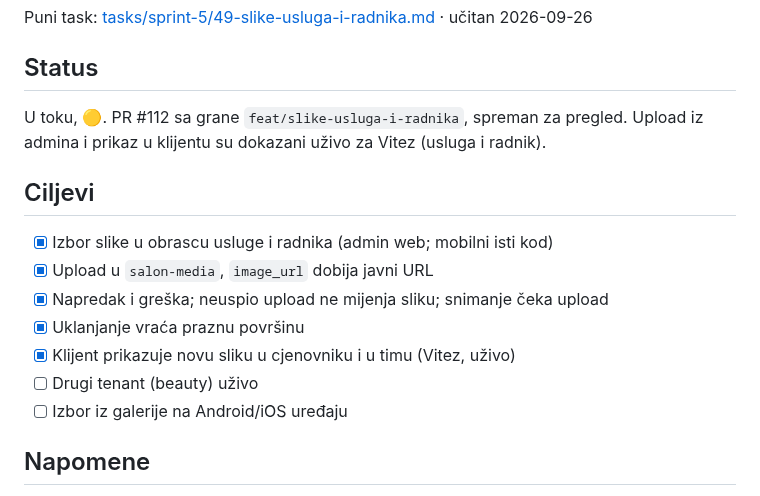
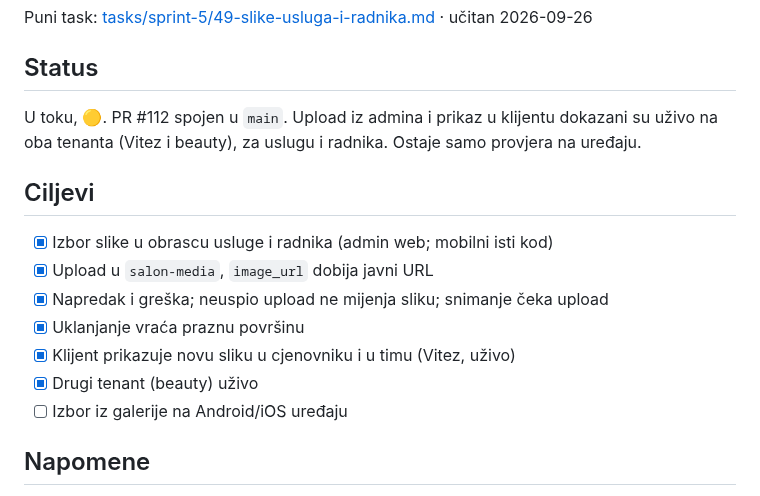
Before and after one commit to htuco/salon-booking-platform, a Markdown page: tasks/CURRENT.md, the part around the change. Drawn GitHub-style.

```diff
--- a/tasks/CURRENT.md
+++ b/tasks/CURRENT.md
@@ -4,8 +4,8 @@ Puni task: [tasks/sprint-5/49-slike-usluga-i-radnika.md](sprint-5/49-slike-uslug
 
 ## Status
 
-U toku, 🟡. PR #112 sa grane `feat/slike-usluga-i-radnika`, spreman za pregled. Upload iz admina
-i prikaz u klijentu su dokazani uživo za Vitez (usluga i radnik).
+U toku, 🟡. PR #112 spojen u `main`. Upload iz admina i prikaz u klijentu dokazani su uživo na oba
+tenanta (Vitez i beauty), za uslugu i radnika. Ostaje samo provjera na uređaju.
 
 ## Ciljevi
 
@@ -14,7 +14,7 @@ i prikaz u klijentu su dokazani uživo za Vitez (usluga i radnik).
 - [x] Napredak i greška; neuspio upload ne mijenja sliku; snimanje čeka upload
 - [x] Uklanjanje vraća praznu površinu
 - [x] Klijent prikazuje novu sliku u cjenovniku i u timu (Vitez, uživo)
-- [ ] Drugi tenant (beauty) uživo
+- [x] Drugi tenant (beauty) uživo
 - [ ] Izbor iz galerije na Android/iOS uređaju
 
 ## Napomene
```
Also changed, not shown: tasks/sprint-5/49-slike-usluga-i-radnika.md (+13 -7 lines), tasks/sprint-5/README.md (+3 -2 lines).
